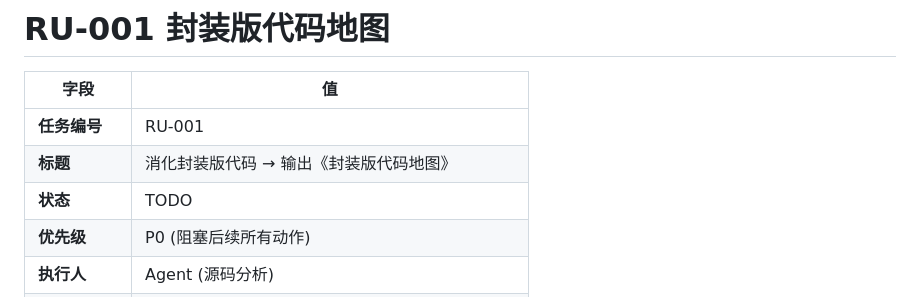
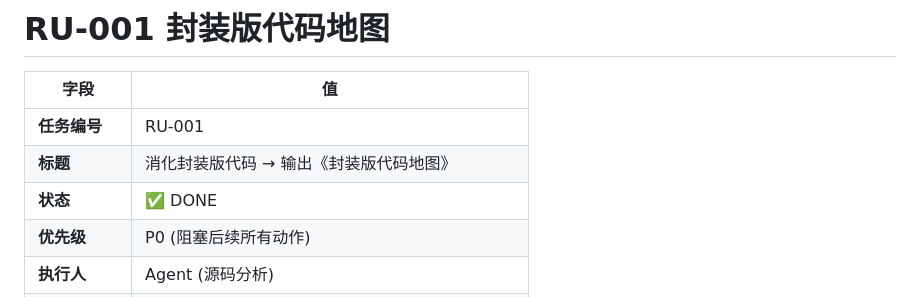
Before and after one commit to Dalaoyuan2020/RevUnsup, a Markdown page: tasks/RU-001.md, the part around the change. Drawn GitHub-style.

```diff
--- a/tasks/RU-001.md
+++ b/tasks/RU-001.md
@@ -4,7 +4,7 @@
 |---|---|
 | **任务编号** | RU-001 |
 | **标题** | 消化封装版代码 → 输出《封装版代码地图》 |
-| **状态** | TODO |
+| **状态** | ✅ DONE |
 | **优先级** | P0 (阻塞后续所有动作) |
 | **执行人** | Agent (源码分析) |
 | **预估工作量** | 30-60 分钟 |
```
Also changed, not shown: docs/封装版代码地图.md (added, +222 -0 lines).
